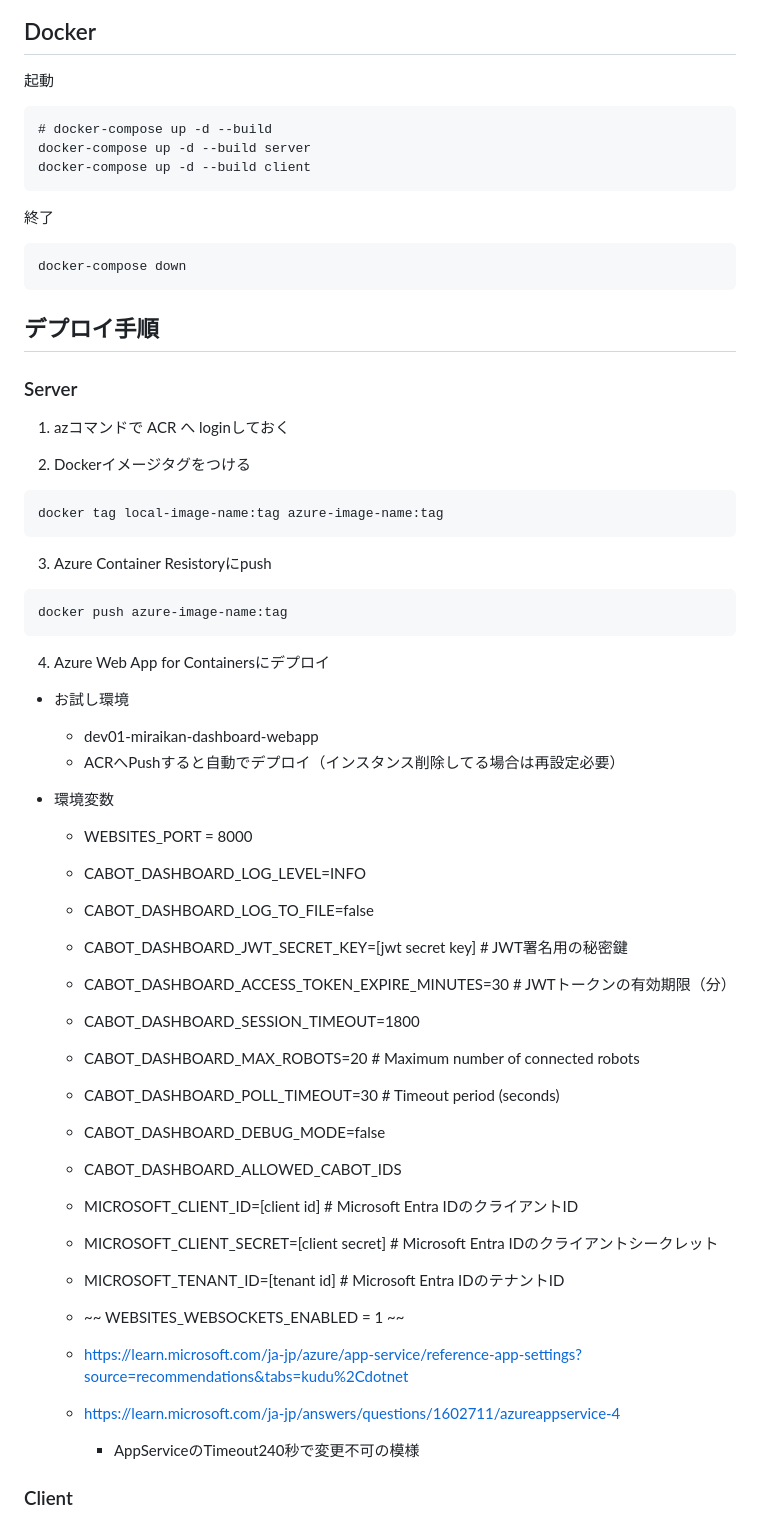
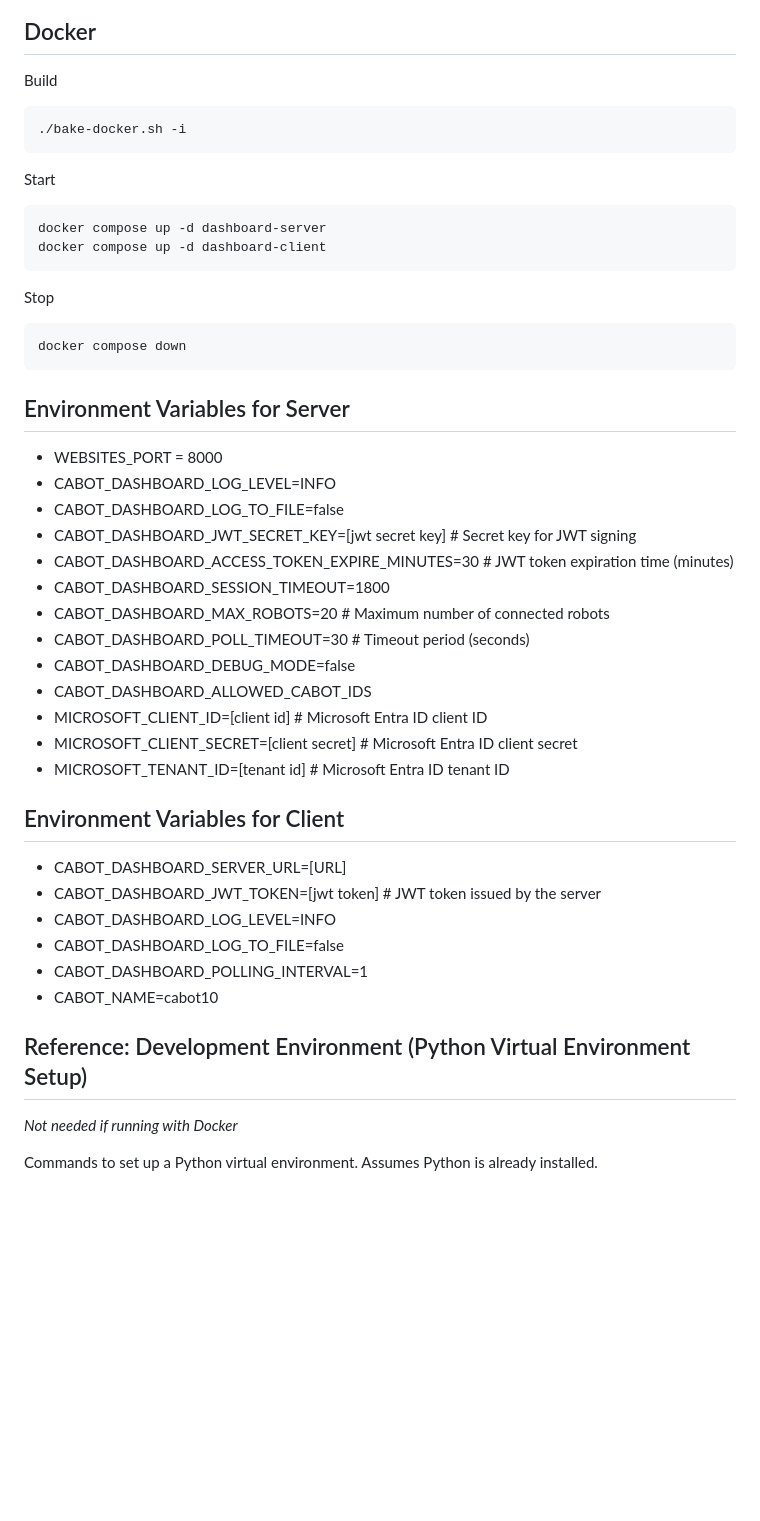
Before and after one commit to CMU-cabot/cabot-dashboard, a Markdown page: README.md, the part around the change printed below. Drawn GitHub-style; blank space fills up the shorter version.

````diff
--- a/README.md
+++ b/README.md
@@ -157,57 +153,50 @@ sequenceDiagram
 
 ## Docker
 
-起動
+Build
 ```
-# docker-compose up -d --build
-docker-compose up -d --build server
-docker-compose up -d --build client
+./bake-docker.sh -i
 ```
 
-終了
+Start
 ```
-docker-compose down
+docker compose up -d dashboard-server
+docker compose up -d dashboard-client
 ```
 
-## デプロイ手順
+Stop
+```
+docker compose down
+```
 
-### Server
+## Environment Variables for Server
 
-1. azコマンドで ACR へ loginしておく
+- WEBSITES_PORT = 8000
+- CABOT_DASHBOARD_LOG_LEVEL=INFO
+- CABOT_DASHBOARD_LOG_TO_FILE=false
+- CABOT_DASHBOARD_JWT_SECRET_KEY=[jwt secret key]  # Secret key for JWT signing
+- CABOT_DASHBOARD_ACCESS_TOKEN_EXPIRE_MINUTES=30  # JWT token expiration time (minutes)
+- CABOT_DASHBOARD_SESSION_TIMEOUT=1800
+- CABOT_DASHBOARD_MAX_ROBOTS=20 # Maximum number of connected robots
+- CABOT_DASHBOARD_POLL_TIMEOUT=30 # Timeout period (seconds)
+- CABOT_DASHBOARD_DEBUG_MODE=false
+- CABOT_DASHBOARD_ALLOWED_CABOT_IDS
+- MICROSOFT_CLIENT_ID=[client id]  # Microsoft Entra ID client ID
+- MICROSOFT_CLIENT_SECRET=[client secret]  # Microsoft Entra ID client secret
+- MICROSOFT_TENANT_ID=[tenant id]  # Microsoft Entra ID tenant ID
 
-2. Dockerイメージタグをつける
-  ```
-  docker tag local-image-name:tag azure-image-name:tag
-  ```
-3. Azure Container Resistoryにpush
-  ```
-  docker push azure-image-name:tag
-  ```
-4. Azure Web App for Containersにデプロイ
+## Environment Variables for Client
 
-- お試し環境
-  - dev01-miraikan-dashboard-webapp
-  - ACRへPushすると自動でデプロイ（インスタンス削除してる場合は再設定必要）
+- CABOT_DASHBOARD_SERVER_URL=[URL]
+- CABOT_DASHBOARD_JWT_TOKEN=[jwt token]  # JWT token issued by the server
+- CABOT_DASHBOARD_LOG_LEVEL=INFO
+- CABOT_DASHBOARD_LOG_TO_FILE=false
+- CABOT_DASHBOARD_POLLING_INTERVAL=1
+- CABOT_NAME=cabot10
 
-- 環境変数
-  - WEBSITES_PORT = 8000
-  - CABOT_DASHBOARD_LOG_LEVEL=INFO
-  - CABOT_DASHBOARD_LOG_TO_FILE=false
-  - CABOT_DASHBOARD_JWT_SECRET_KEY=[jwt secret key]  # JWT署名用の秘密鍵
-  - CABOT_DASHBOARD_ACCESS_TOKEN_EXPIRE_MINUTES=30  # JWTトークンの有効期限（分）
-  - CABOT_DASHBOARD_SESSION_TIMEOUT=1800
-  - CABOT_DASHBOARD_MAX_ROBOTS=20 # Maximum number of connected robots
-  - CABOT_DASHBOARD_POLL_TIMEOUT=30 # Timeout period (seconds)
-  - CABOT_DASHBOARD_DEBUG_MODE=false
-  - CABOT_DASHBOARD_ALLOWED_CABOT_IDS
-  - MICROSOFT_CLIENT_ID=[client id]  # Microsoft Entra IDのクライアントID
-  - MICROSOFT_CLIENT_SECRET=[client secret]  # Microsoft Entra IDのクライアントシークレット
-  - MICROSOFT_TENANT_ID=[tenant id]  # Microsoft Entra IDのテナントID
+## Reference: Development Environment (Python Virtual Environment Setup)
 
-  - ~~ WEBSITES_WEBSOCKETS_ENABLED = 1 ~~
-  - https://learn.microsoft.com/ja-jp/azure/app-service/reference-app-settings?source=recommendations&tabs=kudu%2Cdotnet
-  - https://learn.microsoft.com/ja-jp/answers/questions/1602711/azureappservice-4
-    - AppServiceのTimeout240秒で変更不可の模様
+*Not needed if running with Docker*
 
-### Client
+Commands to set up a Python virtual environment. Assumes Python is already installed.
 
````
Also changed, not shown: other parts of README.md (+78 -111 lines).
